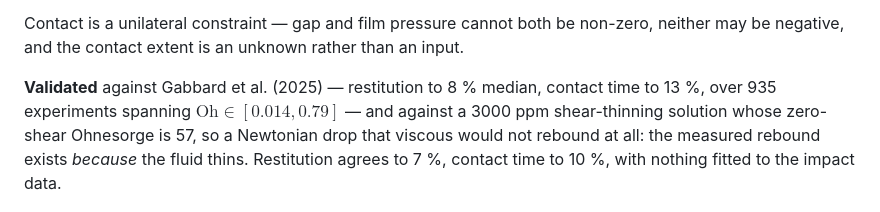
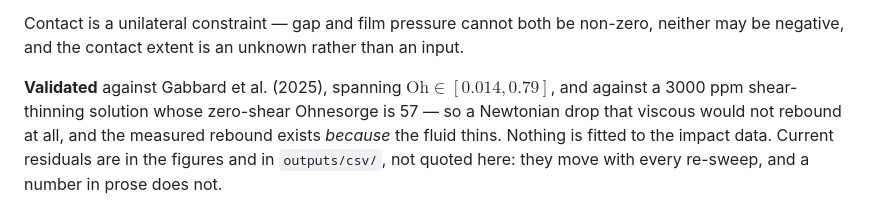
Before and after one commit to elvis-aguero/DropRebound.jl, a Markdown page: README.md, the part around the change. Drawn GitHub-style.

```diff
--- a/README.md
+++ b/README.md
@@ -30,12 +30,12 @@ structure and couples the shape modes.
 Contact is a unilateral constraint — gap and film pressure cannot both be non-zero,
 neither may be negative, and the contact extent is an unknown rather than an input.
 
-**Validated** against Gabbard et al. (2025) — restitution to 8 % median, contact time
-to 13 %, over 935 experiments spanning $\mathrm{Oh} \in [0.014, 0.79]$ — and against a
-3000 ppm shear-thinning solution whose zero-shear Ohnesorge is 57, so a Newtonian drop
-that viscous would not rebound at all: the measured rebound exists *because* the fluid
-thins. Restitution agrees to 7 %, contact time to 10 %, with nothing fitted to the
-impact data.
+**Validated** against Gabbard et al. (2025), spanning $\mathrm{Oh} \in [0.014, 0.79]$,
+and against a 3000 ppm shear-thinning solution whose zero-shear Ohnesorge is 57 — so a
+Newtonian drop that viscous would not rebound at all, and the measured rebound exists
+*because* the fluid thins. Nothing is fitted to the impact data. Current residuals are
+in the figures and in `outputs/csv/`, not quoted here: they move with every re-sweep,
+and a number in prose does not.
 
 ![3000 ppm shear-thinning drop: ten simulations against 72 experiments](outputs/figures/figure_shear_thinning.png)
 
```
Also changed, not shown: docs/src/index.md (+46 -48 lines).
